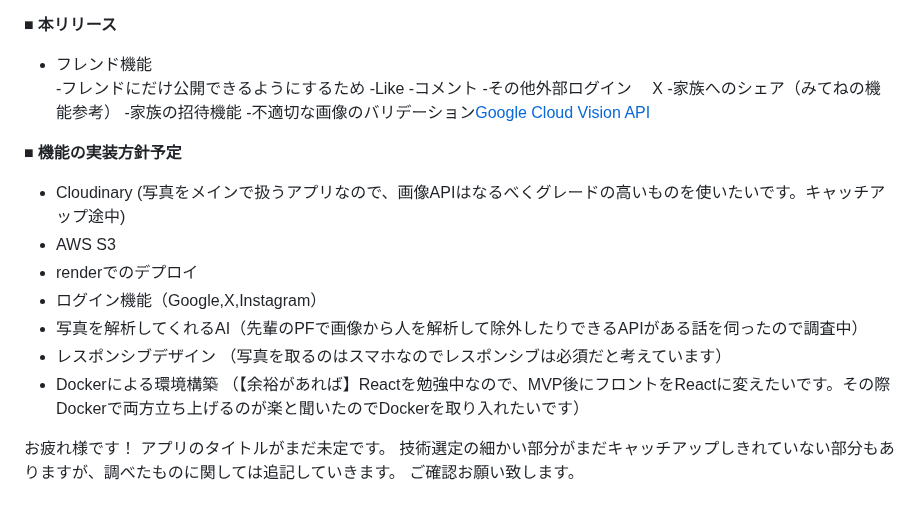
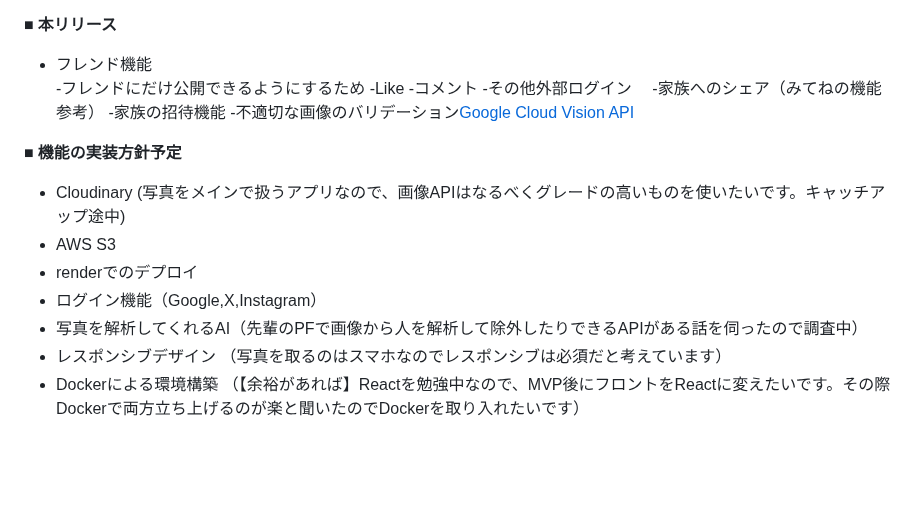
Before and after one commit to kucyaman/Graduation_exam, a Markdown page: README.md, the part around one of its changes. Drawn GitHub-style; blank space fills up the shorter version.

```diff
--- a/README.md
+++ b/README.md
@@ -62,7 +63,7 @@ https://demand-services.microad.jp/blog/104-housewives-ads
   -フレンドにだけ公開できるようにするため
 -Like
 -コメント
--その他外部ログイン　 X
+-その他外部ログイン
 -家族へのシェア（みてねの機能参考）
   -家族の招待機能
 -不適切な画像のバリデーション[Google Cloud Vision API](https://qiita.com/kumaryoya/items/7d2ee56a10172b7f0b29)
@@ -75,7 +76,3 @@ https://demand-services.microad.jp/blog/104-housewives-ads
 - 写真を解析してくれるAI（先輩のPFで画像から人を解析して除外したりできるAPIがある話を伺ったので調査中）
 - レスポンシブデザイン （写真を取るのはスマホなのでレスポンシブは必須だと考えています）
 - Dockerによる環境構築 （【余裕があれば】Reactを勉強中なので、MVP後にフロントをReactに変えたいです。その際Dockerで両方立ち上げるのが楽と聞いたのでDockerを取り入れたいです）
-
-
-お疲れ様です！ アプリのタイトルがまだ未定です。 技術選定の細かい部分がまだキャッチアップしきれていない部分もありますが、調べたものに関しては追記していきます。
-ご確認お願い致します。
```
Also changed, not shown: other parts of README.md (+2 -1 lines).
